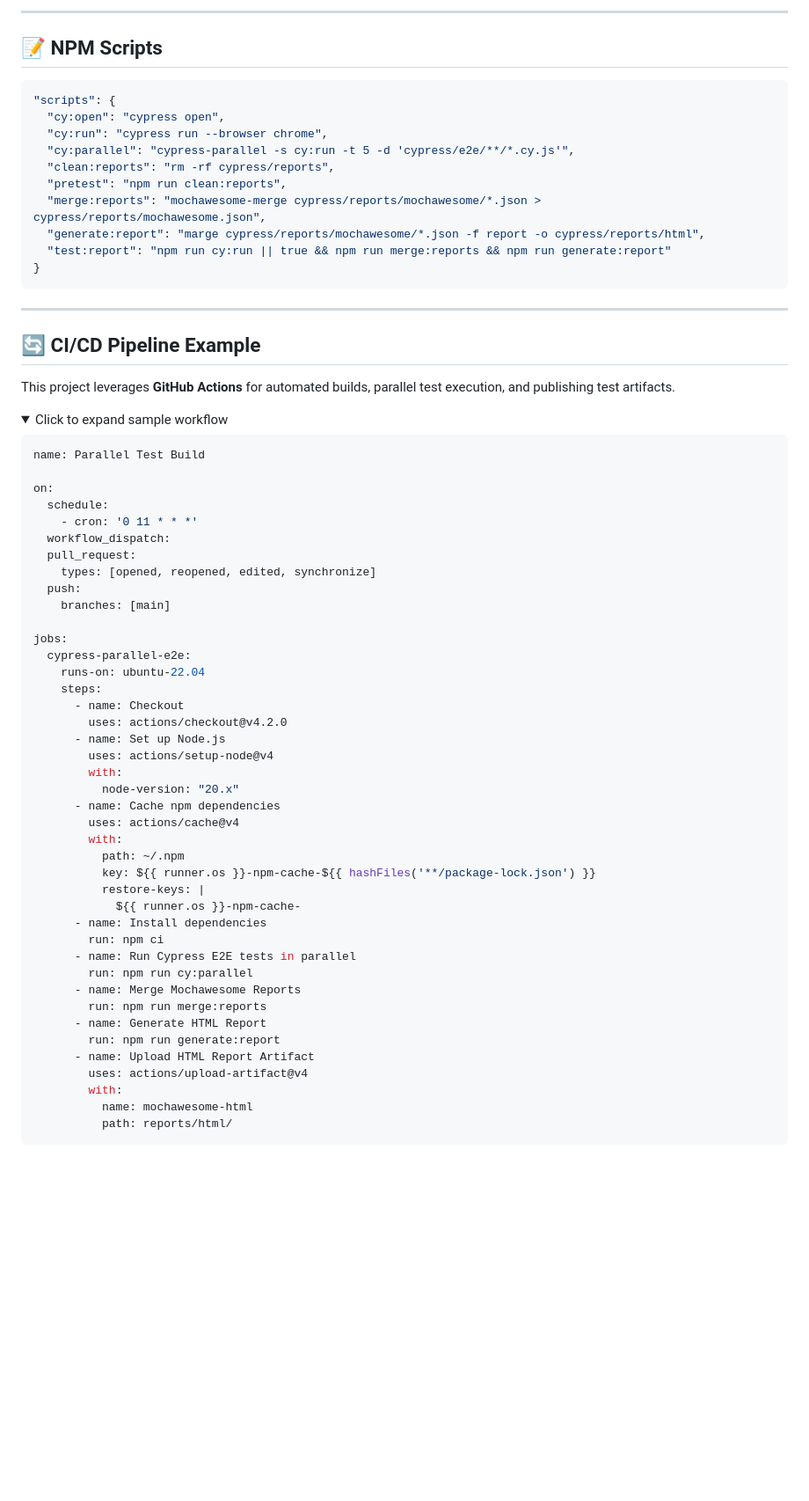
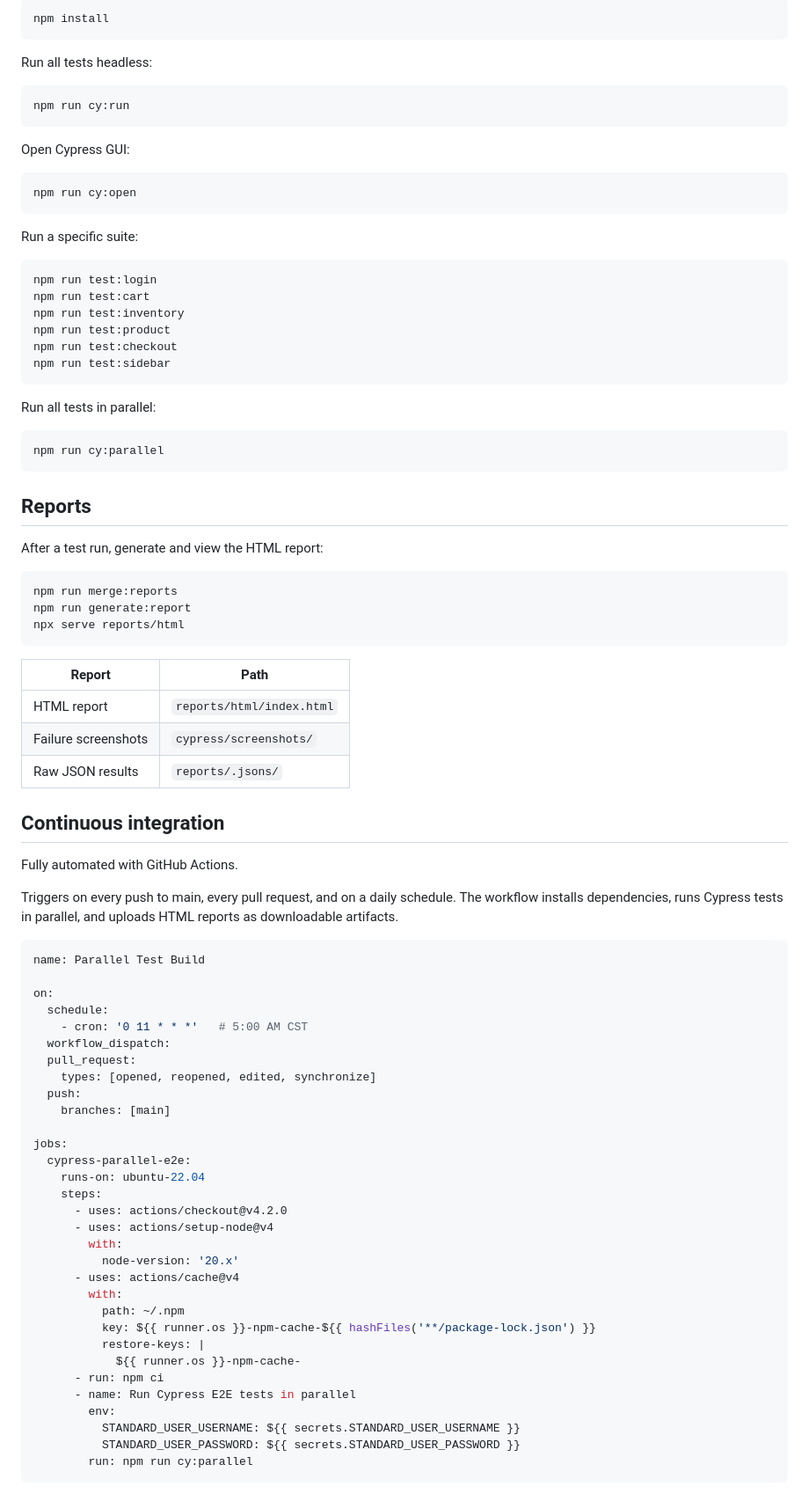
Before and after one commit to Nara-Bayaraa/Real-Estate-Project, a Markdown page: README.md, the part around one of its changes. Shown at 88% size. Drawn GitHub-style; folded sections open; blank space fills up the shorter version.

````diff
--- a/README.md
+++ b/README.md
@@ -125,35 +97,64 @@ real-estate-project/
----
-
-## 📝 NPM Scripts
-
-```json
-"scripts": {
-  "cy:open": "cypress open",
-  "cy:run": "cypress run --browser chrome",
-  "cy:parallel": "cypress-parallel -s cy:run -t 5 -d 'cypress/e2e/**/*.cy.js'",
-  "clean:reports": "rm -rf cypress/reports",
-  "pretest": "npm run clean:reports",
-  "merge:reports": "mochawesome-merge cypress/reports/mochawesome/*.json > cypress/reports/mochawesome.json",
-  "generate:report": "marge cypress/reports/mochawesome/*.json -f report -o cypress/reports/html",
-  "test:report": "npm run cy:run || true && npm run merge:reports && npm run generate:report"
-}
+```bash
+npm install
 ```
 
----
+Run all tests headless:
 
-## 🔄 CI/CD Pipeline Example
+```bash
+npm run cy:run
+```
 
-This project leverages **GitHub Actions** for automated builds, parallel test execution, and publishing test artifacts.
+Open Cypress GUI:
 
-<details>
-<summary>Click to expand sample workflow</summary>
+```bash
+npm run cy:open
+```
+
+Run a specific suite:
+
+```bash
+npm run test:login
+npm run test:cart
+npm run test:inventory
+npm run test:product
+npm run test:checkout
+npm run test:sidebar
+```
+
+Run all tests in parallel:
+
+```bash
+npm run cy:parallel
+```
+
+## Reports
+
+After a test run, generate and view the HTML report:
+
+```bash
+npm run merge:reports
+npm run generate:report
+npx serve reports/html
+```
+
+| Report | Path |
+| --- | --- |
+| HTML report | `reports/html/index.html` |
+| Failure screenshots | `cypress/screenshots/` |
+| Raw JSON results | `reports/.jsons/` |
+
+## Continuous integration
+
+Fully automated with GitHub Actions.
+
+Triggers on every push to main, every pull request, and on a daily schedule. The workflow installs dependencies, runs Cypress tests in parallel, and uploads HTML reports as downloadable artifacts.
 
 ```yaml
 name: Parallel Test Build
 
 on:
   schedule:
-    - cron: '0 11 * * *'
+    - cron: '0 11 * * *'   # 5:00 AM CST
   workflow_dispatch:
   pull_request:
     types: [opened, reopened, edited, synchronize]
@@ -164,31 +165,21 @@ jobs:
   cypress-parallel-e2e:
     runs-on: ubuntu-22.04
     steps:
-      - name: Checkout
-        uses: actions/checkout@v4.2.0
-      - name: Set up Node.js
-        uses: actions/setup-node@v4
+      - uses: actions/checkout@v4.2.0
+      - uses: actions/setup-node@v4
         with:
-          node-version: "20.x"
-      - name: Cache npm dependencies
-        uses: actions/cache@v4
+          node-version: '20.x'
+      - uses: actions/cache@v4
         with:
           path: ~/.npm
           key: ${{ runner.os }}-npm-cache-${{ hashFiles('**/package-lock.json') }}
           restore-keys: |
             ${{ runner.os }}-npm-cache-
-      - name: Install dependencies
-        run: npm ci
+      - run: npm ci
       - name: Run Cypress E2E tests in parallel
+        env:
+          STANDARD_USER_USERNAME: ${{ secrets.STANDARD_USER_USERNAME }}
+          STANDARD_USER_PASSWORD: ${{ secrets.STANDARD_USER_PASSWORD }}
         run: npm run cy:parallel
-      - name: Merge Mochawesome Reports
-        run: npm run merge:reports
-      - name: Generate HTML Report
-        run: npm run generate:report
-      - name: Upload HTML Report Artifact
-        uses: actions/upload-artifact@v4
-        with:
-          name: mochawesome-html
-          path: reports/html/
 ```
 
````
Also changed, not shown: other parts of README.md (+96 -128 lines).
